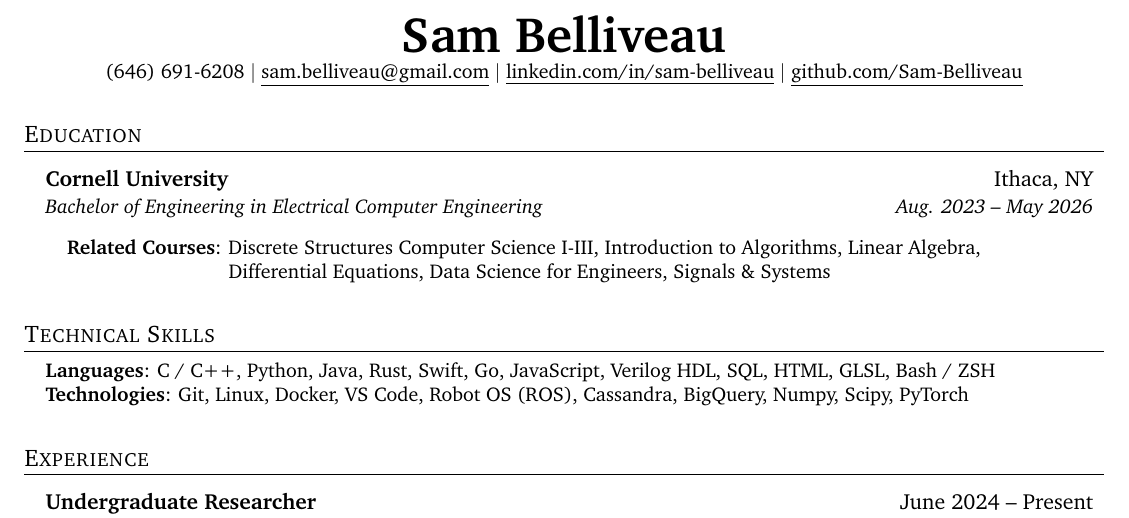
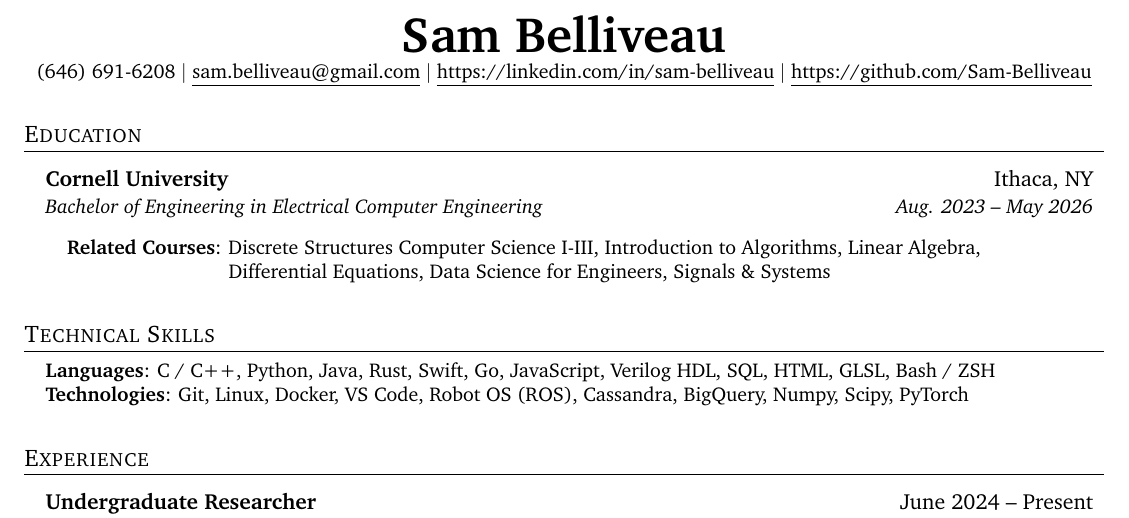
Before and after one commit to Sam-Belliveau/resume, a LaTeX document (Sam-Belliveau-SWE.tex, which reads components/resume/heading/common.tex): part of the page, cut so that both start at the same text. Compiled offline with pdfLaTeX.

Commit message:
Update Hyper Links

```diff
--- a/components/resume/heading/common.tex
+++ b/components/resume/heading/common.tex
@@ -2,6 +2,6 @@
     \textbf{\Huge Sam Belliveau} \\ \vspace{1pt}
     \small (646) 691-6208 $|$
     \href{mailto:sam.belliveau@gmail.com}{\underline{sam.belliveau@gmail.com}} $|$
-    \href{https://linkedin.com/in/sam-belliveau}{\underline{linkedin.com/in/sam-belliveau}} $|$
-    \href{https://github.com/Sam-Belliveau}{\underline{github.com/Sam-Belliveau}}
+    \href{https://www.linkedin.com/in/sam-belliveau}{\underline{https://linkedin.com/in/sam-belliveau}} $|$
+    \href{https://www.github.com/Sam-Belliveau}{\underline{https://github.com/Sam-Belliveau}}
 \end{center}
```
Also changed, not shown: Sam-Belliveau-Robotics.pdf, Sam-Belliveau-SWE.pdf, component-test.pdf.
